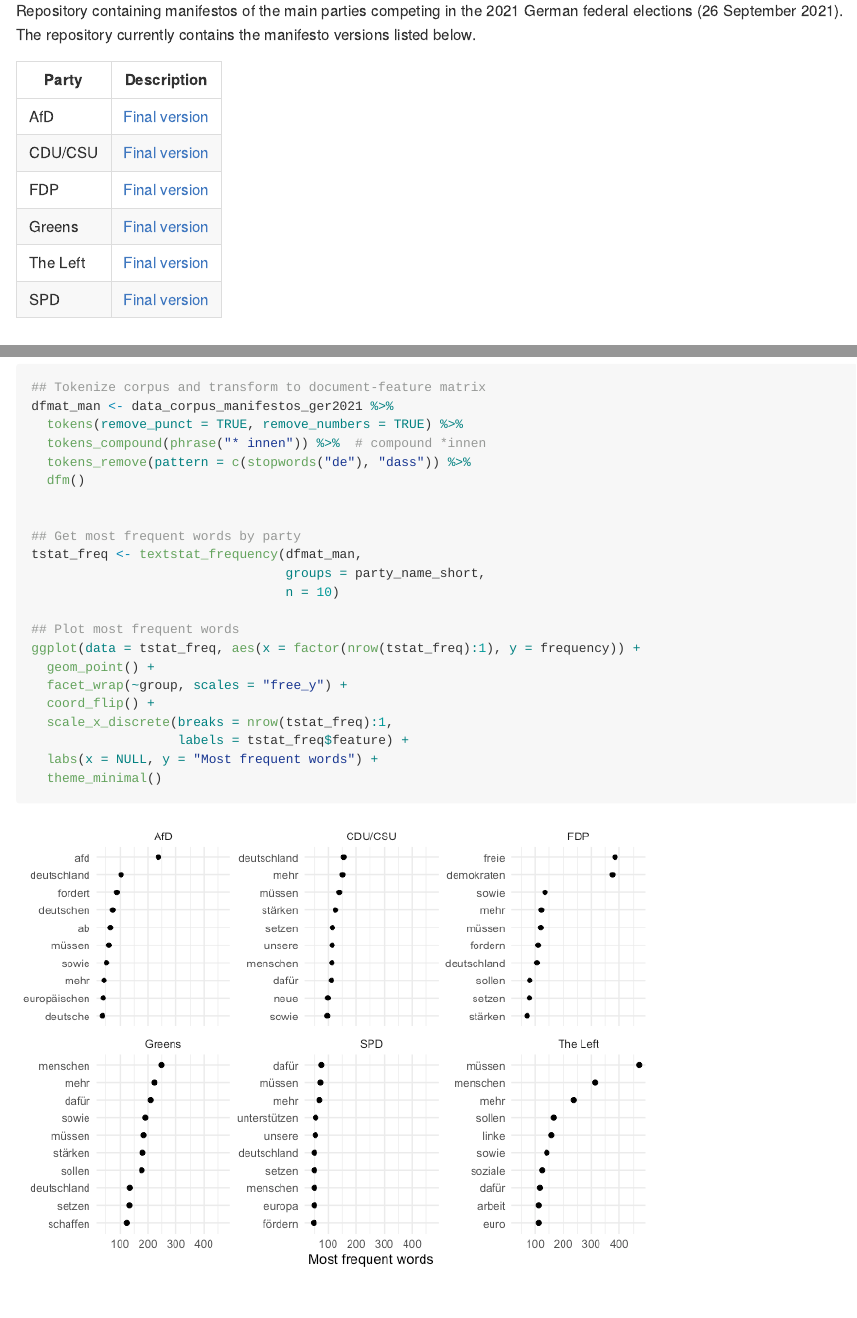
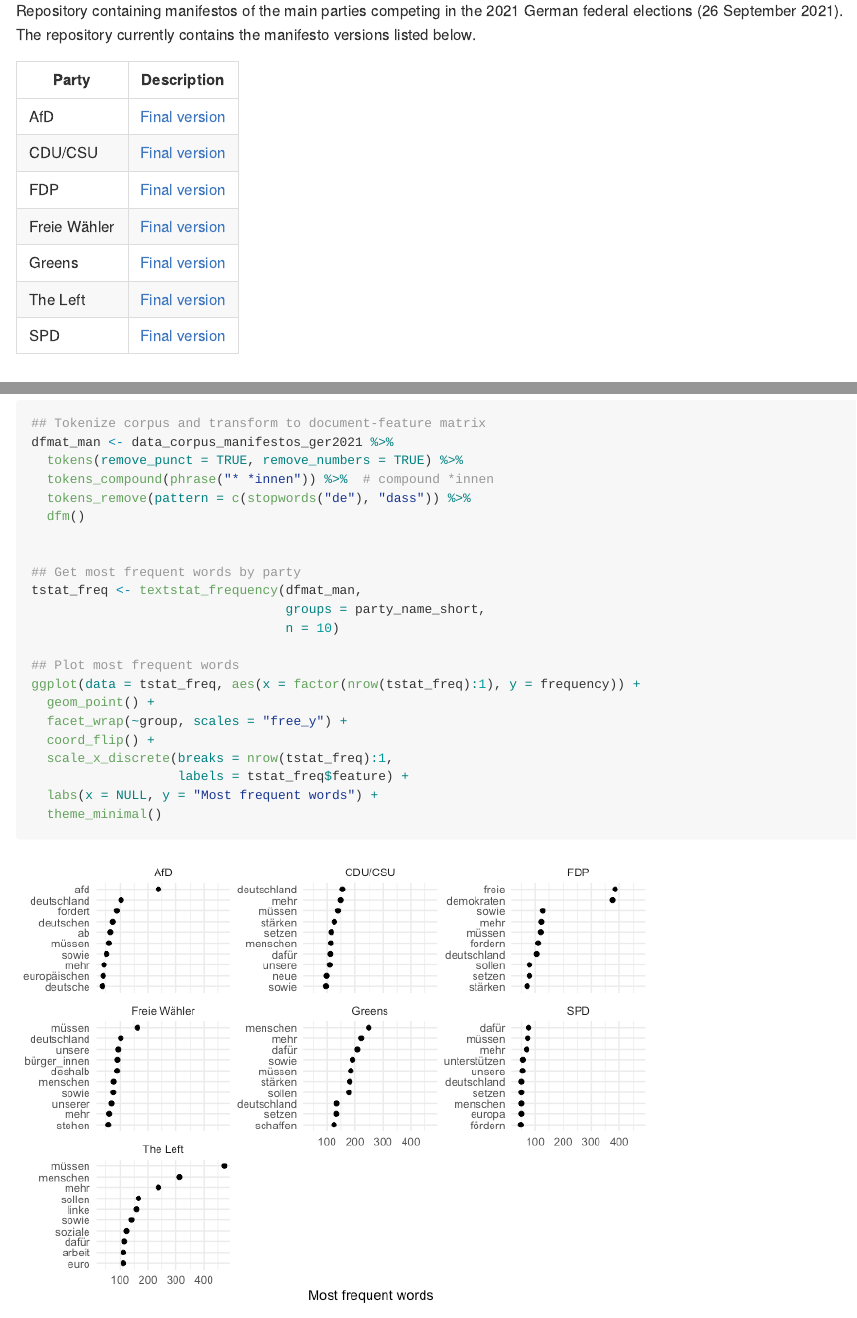
Before and after one commit to stefan-mueller/data_manifestos_ger2021, an R Markdown document (README.Rmd): the page in a window 1100 px wide, from 110 px down, and a second part further down, joined at a grey line. The pictures show the output file README.md that the author committed with the source, drawn offline in the style of GitHub.

Commit message:
Rebuild files and update graph with new manifesto; update page version

```diff
--- a/README.Rmd
+++ b/README.Rmd
@@ -14,6 +14,7 @@ Party | Description
 AfD | [Final version](https://cdn.afd.tools/wp-content/uploads/sites/111/2021/05/2021-05-20-_-AfD-Bundestagswahlprogramm-2021.pdf)
 CDU/CSU | [Final version](https://www.csu.de/common/download/Regierungsprogramm.pdf)
 FDP | [Final version](https://www.fdp.de/sites/default/files/2021-06/FDP_Programm_Bundestagswahl2021_1.pdf)
+Freie Wähler | [Final version](https://www.freiewaehler.eu/unsere-politik/wahlprogramm/)
 Greens | [Final version](https://www.gruene.de/artikel/wahlprogramm-zur-bundestagswahl-2021)
 The Left | [Final version](https://www.die-linke.de/fileadmin/download/wahlen2021/BTWP21_Entwurf_Vorsitzende.pdf)
 SPD | [Final version](https://www.spd.de/fileadmin/Dokumente/Beschluesse/Programm/SPD-Zukunftsprogramm.pdf)
@@ -50,7 +51,7 @@ textstat_summary(data_corpus_manifestos_ger2021)
 ## Tokenize corpus and transform to document-feature matrix
 dfmat_man <- data_corpus_manifestos_ger2021 %>%
   tokens(remove_punct = TRUE, remove_numbers = TRUE) %>%
-  tokens_compound(phrase("* innen")) %>%  # compound *innen
+  tokens_compound(phrase("* *innen")) %>%  # compound *innen
   tokens_remove(pattern = c(stopwords("de"), "dass")) %>%
   dfm()
 
```
Also changed, not shown: README.md, README_files/figure-gfm/unnamed-chunk-1-1.png, README.Rmd (1 more changed lines).
